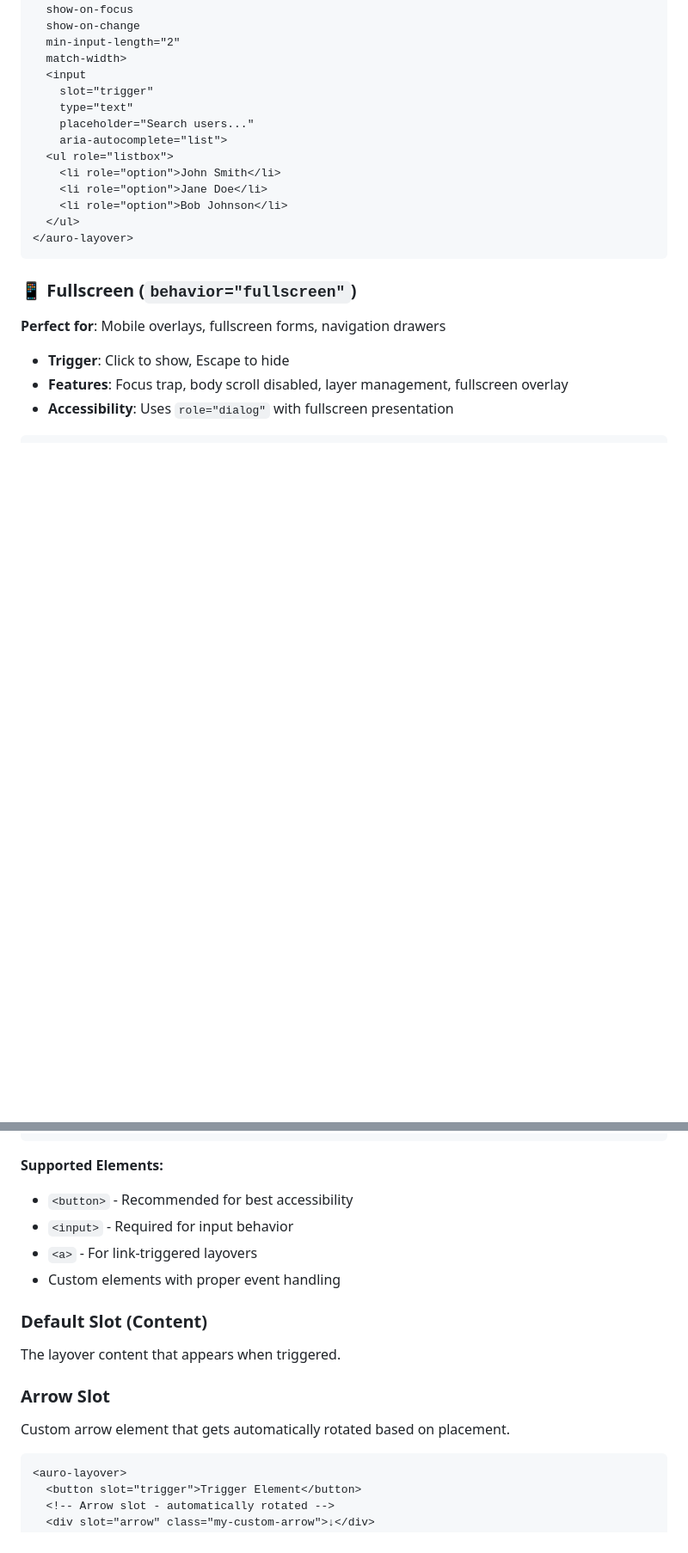
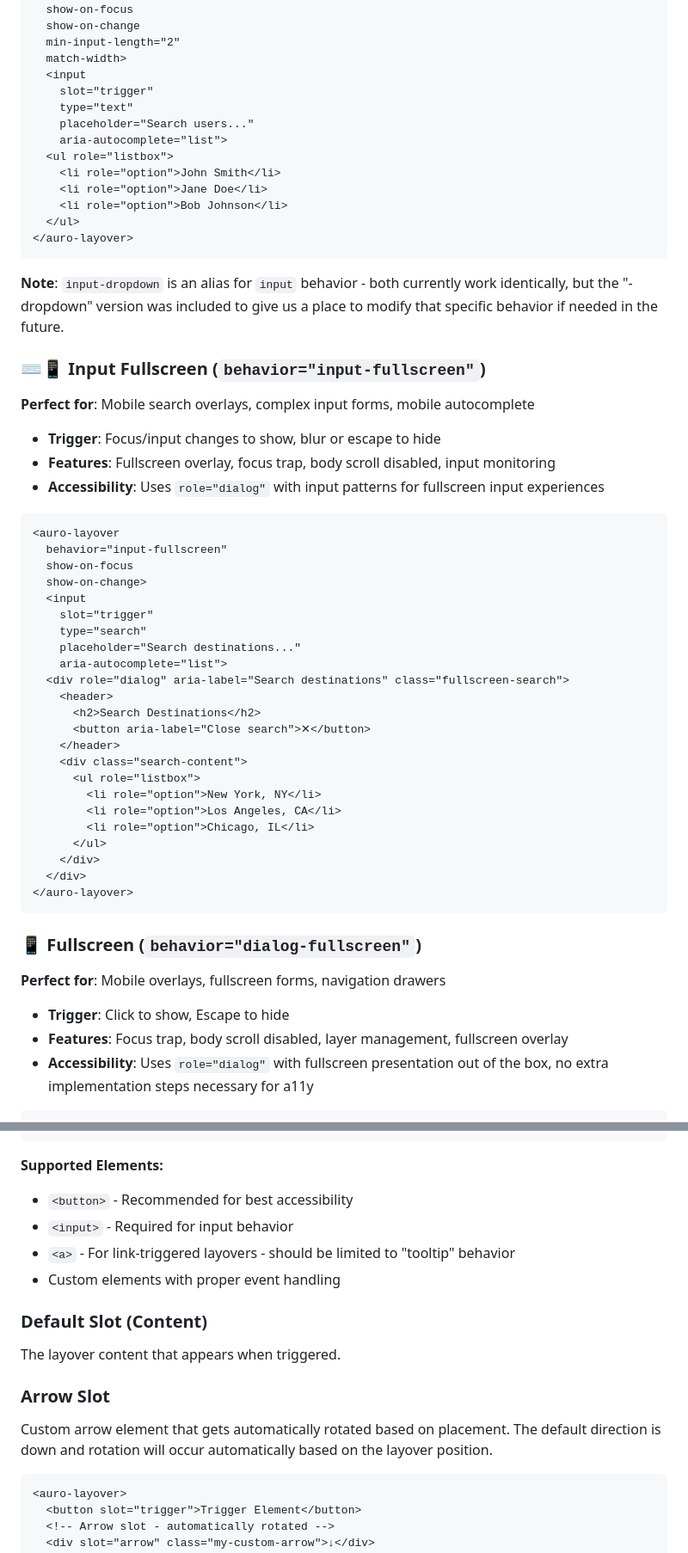
Before and after one commit to AlaskaAirlines/auro-layover, a Markdown page: USER_GUIDE.md, 2 parts joined by grey strips. Shown at 86% size. GitHub-like rendering; blank space fills up the shorter version.

````diff
--- a/USER_GUIDE.md
+++ b/USER_GUIDE.md
@@ -122,12 +122,48 @@ import "@aurodesignsystem/auro-layover";
 </auro-layover>
 ```
 
-### 📱 Fullscreen (`behavior="fullscreen"`)
+**Note**: `input-dropdown` is an alias for `input` behavior - both currently work identically, but the "-dropdown" version was included to give us a place to modify that specific behavior if needed in the future.
+
+### ⌨️📱 Input Fullscreen (`behavior="input-fullscreen"`)
+
+**Perfect for**: Mobile search overlays, complex input forms, mobile autocomplete
+
+- **Trigger**: Focus/input changes to show, blur or escape to hide
+- **Features**: Fullscreen overlay, focus trap, body scroll disabled, input monitoring
+- **Accessibility**: Uses `role="dialog"` with input patterns for fullscreen input experiences
+
+```html
+<auro-layover
+  behavior="input-fullscreen"
+  show-on-focus
+  show-on-change>
+  <input
+    slot="trigger"
+    type="search"
+    placeholder="Search destinations..."
+    aria-autocomplete="list">
+  <div role="dialog" aria-label="Search destinations" class="fullscreen-search">
+    <header>
+      <h2>Search Destinations</h2>
+      <button aria-label="Close search">✕</button>
+    </header>
+    <div class="search-content">
+      <ul role="listbox">
+        <li role="option">New York, NY</li>
+        <li role="option">Los Angeles, CA</li>
+        <li role="option">Chicago, IL</li>
+      </ul>
+    </div>
+  </div>
+</auro-layover>
+```
+
+### 📱 Fullscreen (`behavior="dialog-fullscreen"`)
 
 **Perfect for**: Mobile overlays, fullscreen forms, navigation drawers
 
 - **Trigger**: Click to show, Escape to hide
 - **Features**: Focus trap, body scroll disabled, layer management, fullscreen overlay
-- **Accessibility**: Uses `role="dialog"` with fullscreen presentation
+- **Accessibility**: Uses `role="dialog"` with fullscreen presentation out of the box, no extra implementation steps necessary for a11y
 
 ```html
@@ -192,14 +228,14 @@ The element that triggers the layover to show/hide.
 **Supported Elements:**
 - `<button>` - Recommended for best accessibility
 - `<input>` - Required for input behavior
-- `<a>` - For link-triggered layovers
+- `<a>` - For link-triggered layovers - should be limited to "tooltip" behavior
 - Custom elements with proper event handling
 
 ### Default Slot (Content)
 The layover content that appears when triggered.
 
 ### Arrow Slot
-Custom arrow element that gets automatically rotated based on placement.
+Custom arrow element that gets automatically rotated based on placement. The default direction is down and rotation will occur automatically based on the layover position.
 
 ```html
 <auro-layover>
````
Also changed, not shown: other parts of USER_GUIDE.md (+7 -7 lines), ARCHITECTURE.md (+73 -17 lines).
